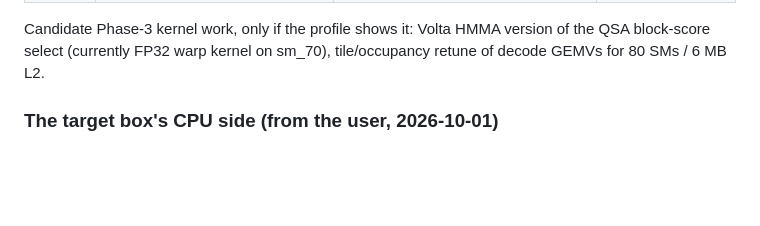
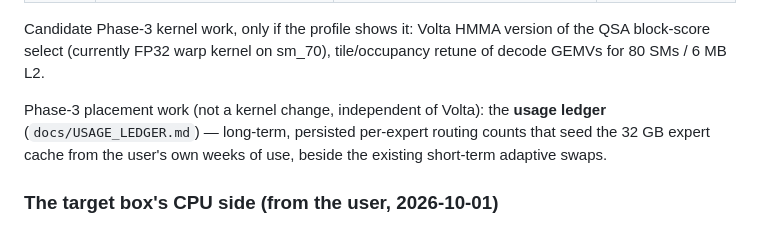
Before and after one commit to P-J-GROUP-INC-LTD/Vibe100, a Markdown page: docs/volta/PLAN.md, the part around the change. Drawn GitHub-style; blank space fills up the shorter version.

```diff
--- a/docs/volta/PLAN.md
+++ b/docs/volta/PLAN.md
@@ -62,6 +62,10 @@ can run without a GPU, commit, push.
 Candidate Phase-3 kernel work, only if the profile shows it: Volta HMMA version of the QSA block-score select
 (currently FP32 warp kernel on sm_70), tile/occupancy retune of decode GEMVs for 80 SMs / 6 MB L2.
 
+Phase-3 placement work (not a kernel change, independent of Volta): the **usage ledger**
+(`docs/USAGE_LEDGER.md`) — long-term, persisted per-expert routing counts that seed the 32 GB expert cache from
+the user's own weeks of use, beside the existing short-term adaptive swaps.
+
 ### The target box's CPU side (from the user, 2026-10-01)
 
 Dell Precision 7920, 2x Xeon **Gold 6226** (Cascade Lake, 12 cores each), 24 DIMM slots, **384 GB DDR4-2666**
```
Also changed, not shown: docs/USAGE_LEDGER.md (added, +51 -0 lines), docs/deepseek/PLAN.md (+2 -1 lines).
